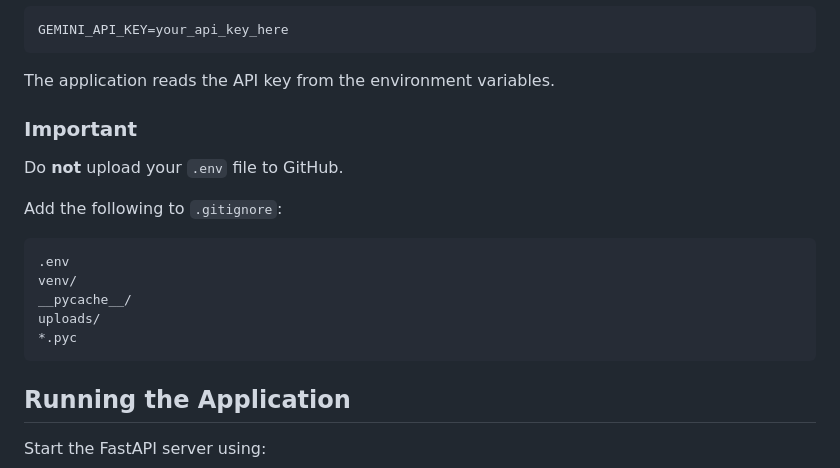
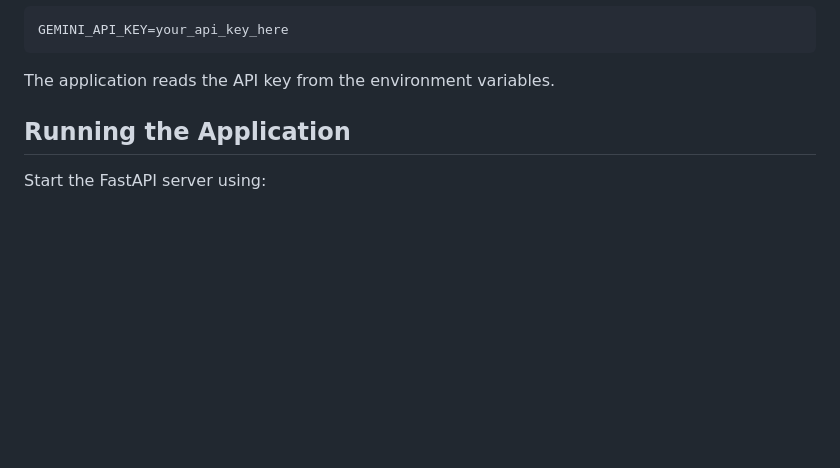
Before and after one commit to Nagashree13/AI-Document-Generator, a Markdown page: README.md, the part around the change. Rendered like a GitHub page; blank space fills up the shorter version.

Commit message:
Update README to remove sensitive file instructions
Removed sensitive information guidelines from README.

````diff
--- a/README.md
+++ b/README.md
@@ -193,19 +193,7 @@ GEMINI_API_KEY=your_api_key_here
 
 The application reads the API key from the environment variables.
 
-### Important
 
-Do **not** upload your `.env` file to GitHub.
-
-Add the following to `.gitignore`:
-
-```gitignore
-.env
-venv/
-__pycache__/
-uploads/
-*.pyc
-```
 
 ## Running the Application
 
````
